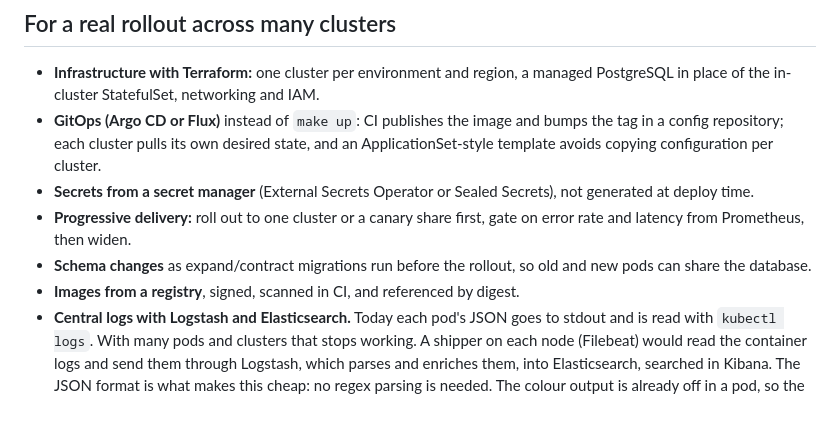
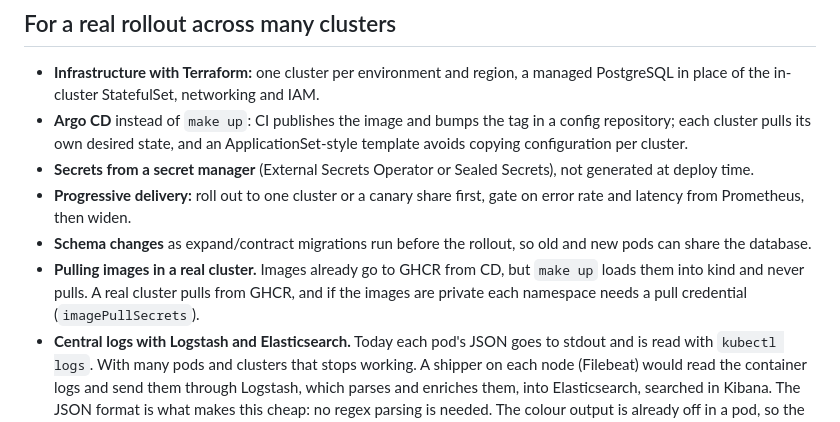
Before and after one commit to adam6878/release_notes, a Markdown page: DECISIONS.md, the part around one of its changes. GitHub-like rendering.

Commit message:
Decision.md

```diff
--- a/DECISIONS.md
+++ b/DECISIONS.md
@@ -255,7 +250,7 @@ manager, authentication, image signing and vulnerability scanning.
 ## For a real rollout across many clusters
 - **Infrastructure with Terraform:** one cluster per environment and region, a managed
   PostgreSQL in place of the in-cluster StatefulSet, networking and IAM.
-- **GitOps (Argo CD or Flux)** instead of `make up`: CI publishes the image and bumps the tag
+- **Argo CD** instead of `make up`: CI publishes the image and bumps the tag
   in a config repository; each cluster pulls its own desired state, and an
   ApplicationSet-style template avoids copying configuration per cluster.
 - **Secrets from a secret manager** (External Secrets Operator or Sealed Secrets), not
@@ -264,7 +259,9 @@ manager, authentication, image signing and vulnerability scanning.
   and latency from Prometheus, then widen.
 - **Schema changes** as expand/contract migrations run before the rollout, so old and new pods
   can share the database.
-- **Images from a registry**, signed, scanned in CI, and referenced by digest.
+- **Pulling images in a real cluster.** Images already go to GHCR from CD, but `make up` loads
+  them into kind and never pulls. A real cluster pulls from GHCR, and if the images are private
+  each namespace needs a pull credential (`imagePullSecrets`).
 - **Central logs with Logstash and Elasticsearch.** Today each pod's JSON goes to stdout and is
   read with `kubectl logs`. With many pods and clusters that stops working. A shipper on each node
   (Filebeat) would read the container logs and send them through Logstash, which parses and enriches
```
Also changed, not shown: other parts of DECISIONS.md (+68 -73 lines).
